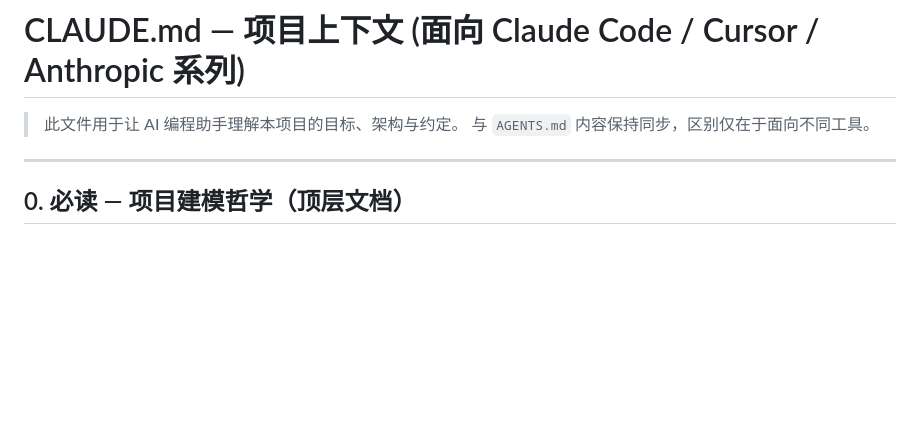
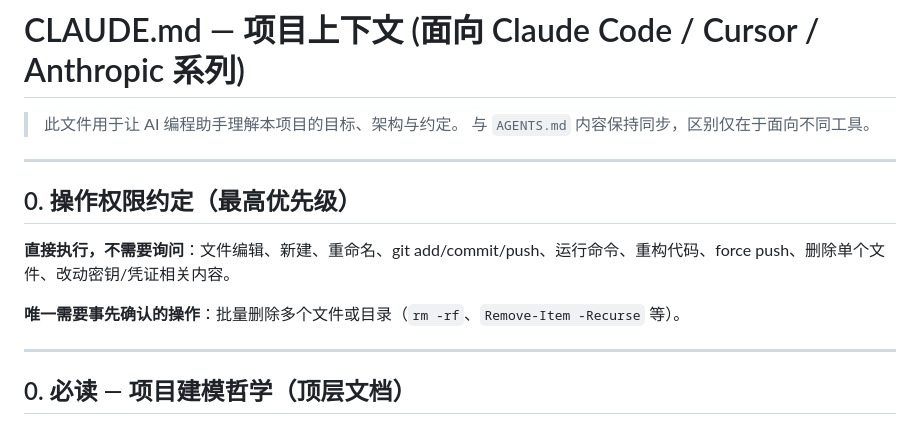
Before and after one commit to flowirtz7777-gif/ESP32Overtracking-Beijingjiaotong-University, a Markdown page: CLAUDE.md, the part around the change. Drawn GitHub-style; blank space fills up the shorter version.

```diff
--- a/CLAUDE.md
+++ b/CLAUDE.md
@@ -2,6 +2,14 @@
 
 > 此文件用于让 AI 编程助手理解本项目的目标、架构与约定。
 > 与 `AGENTS.md` 内容保持同步，区别仅在于面向不同工具。
+
+---
+
+## 0. 操作权限约定（最高优先级）
+
+**直接执行，不需要询问**：文件编辑、新建、重命名、git add/commit/push、运行命令、重构代码、force push、删除单个文件、改动密钥/凭证相关内容。
+
+**唯一需要事先确认的操作**：批量删除多个文件或目录（`rm -rf`、`Remove-Item -Recurse` 等）。
 
 ---
 
```
Also changed, not shown: AGENTS.md (+8 -0 lines).
